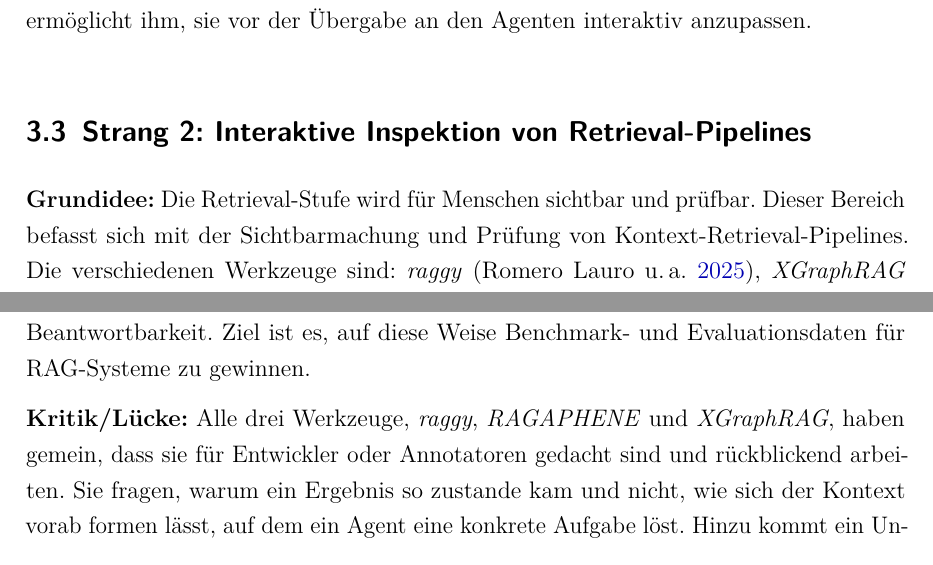
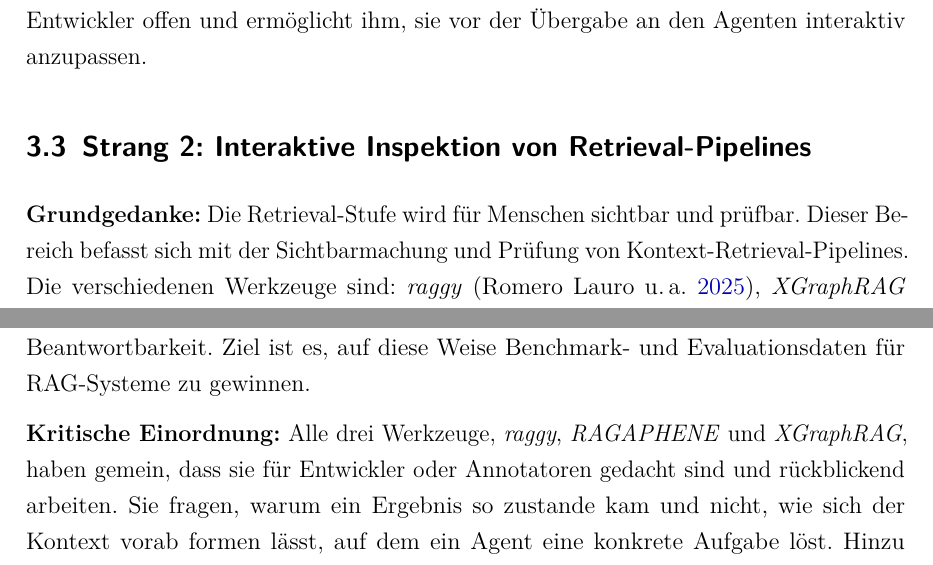
Before and after one commit to Joschka-ctrl/Masterarbeit, a LaTeX document (Expose/Expose_v4/expose_main.tex, which reads Expose/Expose_v4/sections/01_problemstellung.tex): two parts of page 11 of 17, joined at a grey line, cut so that both start at the same text. The pictures show the PDF file Expose/Expose_v4/expose_main.pdf that the author committed with the source.

Commit message:
feat(expose): update title and theme for the exposé on interactive context curation for coding agents

```diff
--- a/Expose/Expose_v4/sections/01_problemstellung.tex
+++ b/Expose/Expose_v4/sections/01_problemstellung.tex
@@ -88,22 +85,18 @@ CodexGraph \parencite{liu2025codexgraph} verwendet ebenfalls einen Wissensgraphe
 RANGER \parencite{shah2025ranger} erweitert diesen Code-Graph-Ansatz auf einen repository-weiten Wissensgraphen bis auf Variablenebene. Er reichert die Knoten mit textuellen Beschreibungen und Embeddings (Vektordarstellungen von Text) an und übersetzt Nutzeranfragen zur Laufzeit in Cypher (der Abfragesprache von Neo4j, einer graphbasierten Datenbank).
 Codebase-Memory \parencite{vogel2026codebasememory} geht einen ähnlichen Weg und baut seinen Code-Wissensgraphen mit tree-sitter auf, einem Parser, der Quellcode anhand seiner syntaktischen Struktur zerlegt. Bereitgestellt wird der Graph über das Model Context Protocol (MCP), worüber ein KI-Agent ihn mit strukturellen Anfragen wie Aufrufketten oder Impact-Analysen (welche Codeteile von einer Änderung betroffen sind) direkt durchsuchen kann. Von den hier genannten Systemen ähnelt dieser Ansatz dem in dieser Arbeit verwendeten Retrieval-Kern am meisten.
 
-\textbf{Kritik/Lücke:}
+\textbf{Kritische Einordnung:}
 Diese Werkzeuge haben gemeinsam, dass das Retrieval vollständig automatisch läuft. Die Subgraphen werden automatisch erzeugt und gehen ohne menschliche Prüfung in den Kontext des KI-Modells bzw. -Agenten. Warum welcher Knoten für den Subgraphen ausgewählt wurde, wird dem Entwickler nicht offengelegt. Außerdem kann er vor der Generierung einer Antwort auf die gestellte Anfrage weder eingreifen noch die Auswahl der Knoten und Kanten im Subgraph verändern. Das in dieser Masterarbeit entwickelte System setzt hier an: Es legt die Knotenauswahl dem Entwickler offen und ermöglicht ihm, sie vor der Übergabe an den Agenten interaktiv anzupassen.
-
-\bigskip
 
 \subsection{Strang 2: Interaktive Inspektion von Retrieval-Pipelines}
 
-\textbf{Grundidee:} Die Retrieval-Stufe wird für Menschen sichtbar und prüfbar.
+\textbf{Grundgedanke:} Die Retrieval-Stufe wird für Menschen sichtbar und prüfbar.
 Dieser Bereich befasst sich mit der Sichtbarmachung und Prüfung von Kontext-Retrieval-Pipelines. Die verschiedenen Werkzeuge sind: \textit{raggy} \parencite{romerolauro2025raggy}, \textit{XGraphRAG} \parencite{wang2025xgraphrag} und \textit{RAGAPHENE} \parencite{fadnis2025ragaphene}. \textit{raggy} ist eine interaktive Oberfläche für Entwickler, die abgerufene Text-Chunks und Ähnlichkeits-Scores aus RAG-Anfragen sichtbar macht. \textit{raggy} bietet dem Entwickler die Möglichkeit, Chunks manuell an- oder abzuwählen und die Retrieval-Parameter live anzupassen und zu optimieren. \textit{XGraphRAG} überträgt diese Idee auf Graph-RAGs. Es arbeitet auf einem aus Text konstruierten Dokument-Graphen. Dabei wurde es explizit für Input-Tripel gebaut. Diese bestehen aus einer Frage, der Ground Truth (der als korrekt hinterlegten Antwort) und der Menge der Fakten (Graph-Elemente/Kanten), die die richtige Antwort stützen. Es vergleicht eine belegte, vor Ausführung bekannte, richtige Antwort mit der tatsächlichen Antwort des Graph-RAG. Es markiert beispielsweise Missing Recalls (was hätte abgerufen werden müssen, wurde aber nicht) und Unexpected Recalls (was fälschlicherweise abgerufen wurde) und verfolgt eine Antwort Schritt für Schritt durch die Retrieval-Pipeline. Es dient der Fehleranalyse der Graph-RAG-Pipeline und zeigt ihrem Entwickler, in welcher Phase eine Fehlinformation in den Subgraphen gelangte, beim Aufbau des Graphen oder beim späteren Abruf. RAGAPHENE verfolgt einen chat-basierten Annotationsansatz. Annotatoren prüfen dort die automatisch abgerufenen Passagen, verwerfen irrelevante, ergänzen fehlende und erzeugen die Antwort neu, korrigieren sie bei Bedarf von Hand und versehen sie mit Metadaten wie Fragetyp und Beantwortbarkeit. Ziel ist es, auf diese Weise Benchmark- und Evaluationsdaten für RAG-Systeme zu gewinnen.
 
-\textbf{Kritik/Lücke:}
-Alle drei Werkzeuge, \textit{raggy}, \textit{RAGAPHENE} und \textit{XGraphRAG}, haben gemein, dass sie für Entwickler oder Annotatoren gedacht sind und rückblickend arbeiten. Sie fragen, warum ein Ergebnis so zustande kam und nicht, wie sich der Kontext vorab formen lässt, auf dem ein Agent eine konkrete Aufgabe löst. Hinzu kommt ein Unterschied in der Datenstruktur: raggy und RAGAPHENE operieren auf Text-Passagen, ohne jede Graph-Traversierung. XGraphRAG arbeitet dagegen auf einem aus Text konstruierten Dokument-Graphen und nicht auf einem Code-Graphen. XGraphRAG setzt außerdem die richtige Antwort bereits voraus und eignet sich damit für die nachgelagerte Fehleranalyse, nicht für eine noch ungelöste Aufgabe. RAGAPHENE wiederum erzeugt Annotations- und Evaluationsdaten und läuft damit außerhalb der eigentlichen Aufgabe eines Agenten. Und schließlich zielen alle drei auf allgemeine Dokument-Frage-Antwort Probleme, nicht auf Code oder Coding-Agenten.
+\textbf{Kritische Einordnung:}
+Alle drei Werkzeuge, \textit{raggy}, \textit{RAGAPHENE} und \textit{XGraphRAG}, haben gemein, dass sie für Entwickler oder Annotatoren gedacht sind und rückblickend arbeiten. Sie fragen, warum ein Ergebnis so zustande kam und nicht, wie sich der Kontext vorab formen lässt, auf dem ein Agent eine konkrete Aufgabe löst. Hinzu kommt ein Unterschied in der Datenstruktur: raggy und RAGAPHENE operieren auf Text-Passagen, ohne jede Graph-Traversierung. XGraphRAG arbeitet dagegen auf einem aus Text konstruierten Dokument-Graphen und nicht auf einem Code-Graphen. XGraphRAG setzt außerdem die richtige Antwort bereits voraus und eignet sich damit für die nachgelagerte Fehleranalyse, nicht für eine noch ungelöste Aufgabe. RAGAPHENE wiederum erzeugt Annotations- und Evaluationsdaten und läuft damit außerhalb der eigentlichen Aufgabe eines Agenten. Und schließlich zielen alle drei auf allgemeine Dokument-Frage-Antwort-Probleme, nicht auf Code oder Coding-Agenten.
 
 Trotz dieser Unterschiede ist gerade dieser Strang für die vorliegende Arbeit besonders aufschlussreich. Er zeigt, dass es sich lohnt, das Retrieval nicht als Blackbox zu behandeln, sondern den Menschen das Abgerufene prüfen und korrigieren zu lassen. Bei raggy und RAGAPHENE geschieht dies auf der Ebene der einzelnen abgerufenen Elemente. Dass dieser Bedarf real ist, belegt raggy empirisch: Die Teilnehmenden der Studie verlangten von sich aus nach mehr Klarheit darüber, warum ein Element überhaupt abgerufen wurde. Genau diesen Gedanken greift die vorliegende Arbeit auf und überträgt ihn von der rückblickenden Analyse auf die prospektive Kontextauswahl, von flachen Passagen auf einen Code-Graphen und von der Entwickler- bzw. Annotationsarbeit auf die laufende Aufgabe eines Coding-Agenten.
-
-\bigskip
 
 \subsection{Strang 3: Menschengestützte Interfaces für Wissensgraphen}
 Ein dritter Forschungsbereich bezieht den Menschen in die Formulierung der Anfrage an einen Wissensgraphen ein.
```
Also changed, not shown: Expose/Expose_v4/expose_main.tex (+6 -4 lines), Expose/Expose_v4/expose_main.pdf, Expose/Expose_v4/sections/01_problemstellung.tex (7 more changed lines).
